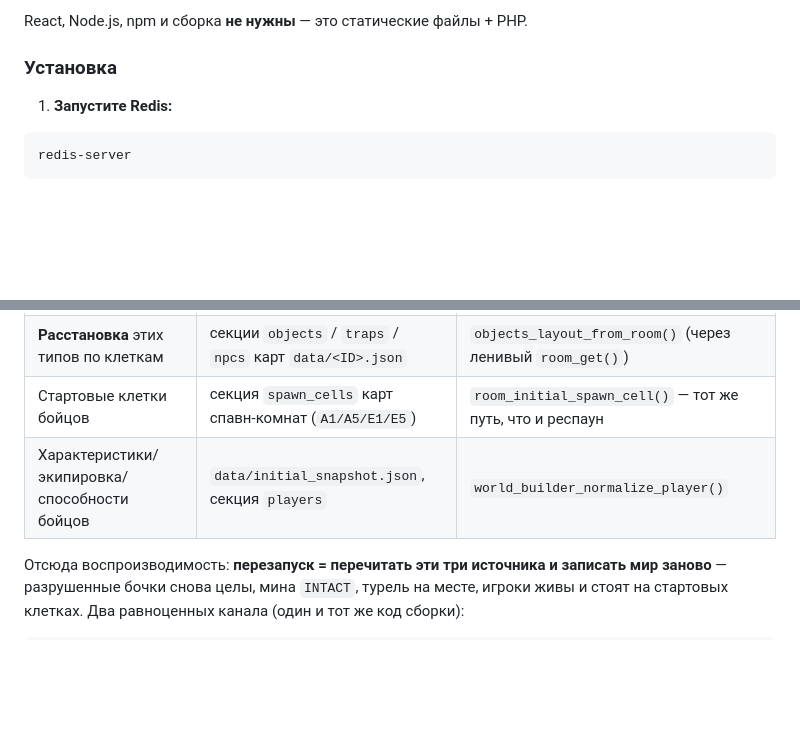
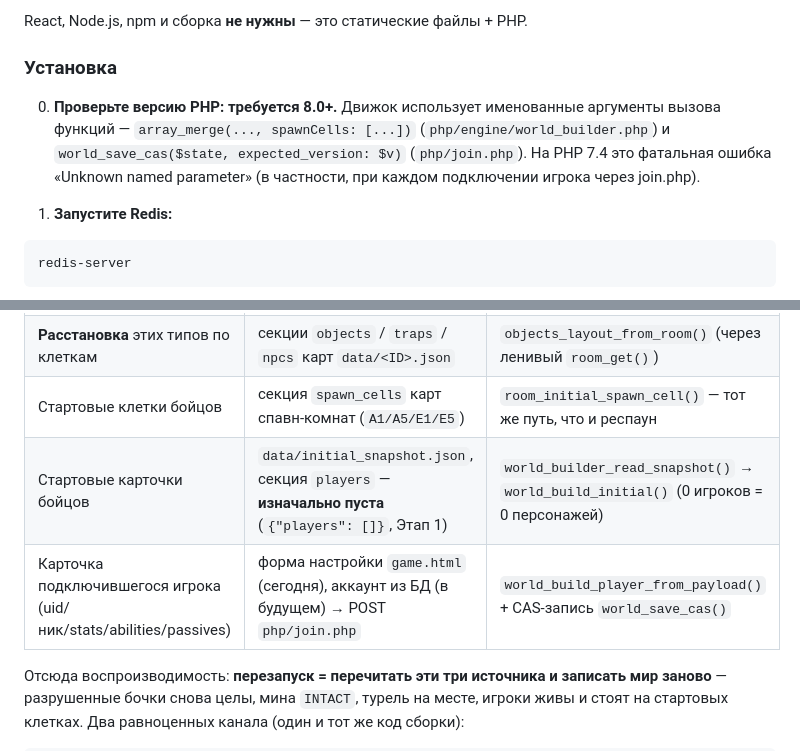
Before and after one commit to oxhouk-rgb/qoftw, a Markdown page: README.md, 2 parts joined by grey strips. Drawn GitHub-style; blank space fills up the shorter version.

Commit message:
task snapshot 8fd410a1-2726-444d-bfc1-62f509717430

````diff
--- a/README.md
+++ b/README.md
@@ -16,6 +16,8 @@
 React, Node.js, npm и сборка **не нужны** — это статические файлы + PHP.
 
 ### Установка
+
+0. **Проверьте версию PHP: требуется 8.0+.** Движок использует именованные аргументы вызова функций — `array_merge(..., spawnCells: [...])` (`php/engine/world_builder.php`) и `world_save_cas($state, expected_version: $v)` (`php/join.php`). На PHP 7.4 это фатальная ошибка «Unknown named parameter» (в частности, при каждом подключении игрока через join.php).
 
 1. **Запустите Redis:**
 ```bash
@@ -76,7 +78,8 @@ Redis — хранилище **живого** боя. Изначальное с
 | Характеристики **типов** объектов/ловушек/NPC | код: `systems/objects.php` → `getObjectTemplates()` | сборщик мира и будущие spawn-объекты способностей (`objects_spawn_entity()`) |
 | **Расстановка** этих типов по клеткам | секции `objects` / `traps` / `npcs` карт `data/<ID>.json` | `objects_layout_from_room()` (через ленивый `room_get()`) |
 | Стартовые клетки бойцов | секция `spawn_cells` карт спавн-комнат (`A1/A5/E1/E5`) | `room_initial_spawn_cell()` — тот же путь, что и респаун |
-| Характеристики/экипировка/способности бойцов | `data/initial_snapshot.json`, секция `players` | `world_builder_normalize_player()` |
+| Стартовые карточки бойцов | `data/initial_snapshot.json`, секция `players` — **изначально пуста** (`{"players": []}`, Этап 1) | `world_builder_read_snapshot()` → `world_build_initial()` (0 игроков = 0 персонажей) |
+| Карточка подключившегося игрока (uid/ник/stats/abilities/passives) | форма настройки `game.html` (сегодня), аккаунт из БД (в будущем) → POST `php/join.php` | `world_build_player_from_payload()` + CAS-запись `world_save_cas()` |
 
 Отсюда воспроизводимость: **перезапуск = перечитать эти три источника и записать мир заново** —
 разрушенные бочки снова целы, мина `INTACT`, турель на месте, игроки живы и стоят на стартовых
````
